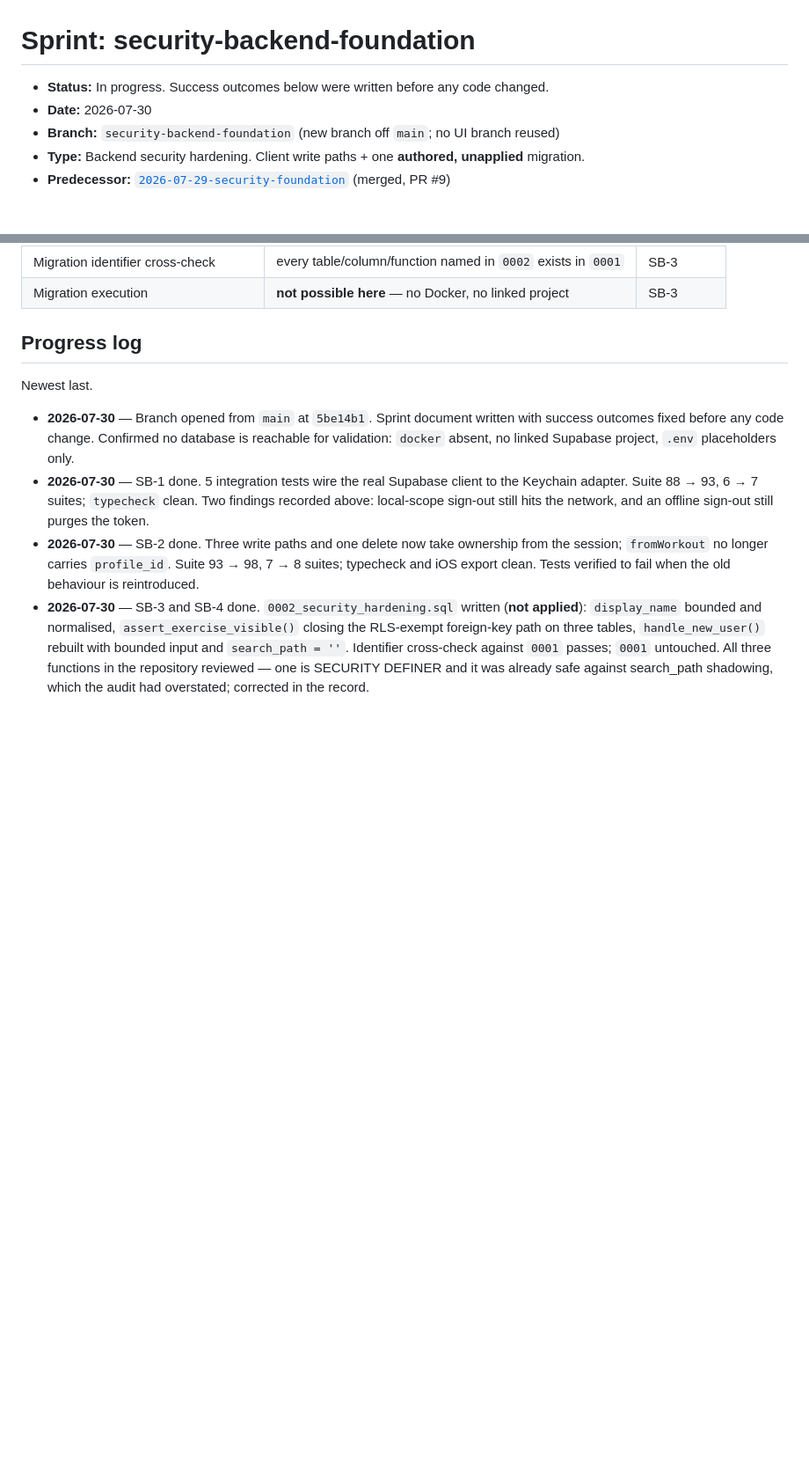
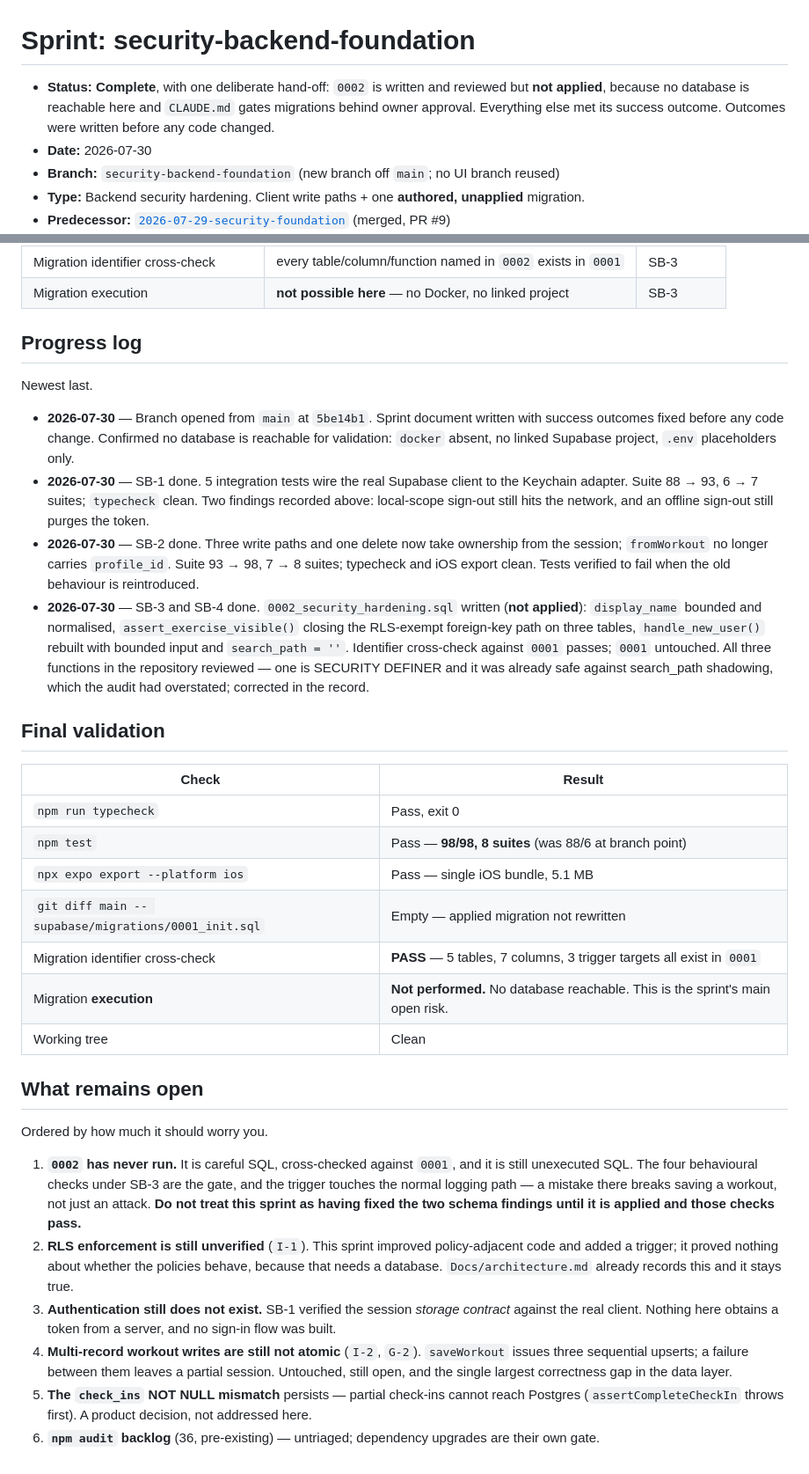
Before and after one commit to brendantr/prism, a Markdown page: Docs/sprints/2026-07-30-security-backend-foundation.md, 2 parts joined by grey strips. Shown at 88% size. Drawn GitHub-style; blank space fills up the shorter version.

Commit message:
docs: close the security-backend-foundation sprint with validation and open risks
98/98 tests across 8 suites, typecheck and iOS export clean, 0001 untouched,
tree clean. Records the six things still open, led by the one that matters
most: migration 0002 has never been executed, so the two schema findings are
not to be treated as fixed until it is applied and the four behavioural
checks pass.

Co-Authored-By: Claude Opus 5 <noreply@anthropic.com>

```diff
--- a/Docs/sprints/2026-07-30-security-backend-foundation.md
+++ b/Docs/sprints/2026-07-30-security-backend-foundation.md
@@ -1,6 +1,9 @@
 # Sprint: security-backend-foundation
 
-- **Status:** In progress. Success outcomes below were written before any code changed.
+- **Status:** **Complete**, with one deliberate hand-off: `0002` is written and reviewed but
+  **not applied**, because no database is reachable here and `CLAUDE.md` gates migrations behind
+  owner approval. Everything else met its success outcome. Outcomes were written before any code
+  changed.
 - **Date:** 2026-07-30
 - **Branch:** `security-backend-foundation` (new branch off `main`; no UI branch reused)
 - **Type:** Backend security hardening. Client write paths + one **authored, unapplied** migration.
@@ -313,3 +316,35 @@ Newest last.
   `search_path = ''`. Identifier cross-check against `0001` passes; `0001` untouched. All three
   functions in the repository reviewed — one is SECURITY DEFINER and it was already safe against
   search_path shadowing, which the audit had overstated; corrected in the record.
+
+## Final validation
+
+| Check | Result |
+| --- | --- |
+| `npm run typecheck` | Pass, exit 0 |
+| `npm test` | Pass — **98/98, 8 suites** (was 88/6 at branch point) |
+| `npx expo export --platform ios` | Pass — single iOS bundle, 5.1 MB |
+| `git diff main -- supabase/migrations/0001_init.sql` | Empty — applied migration not rewritten |
+| Migration identifier cross-check | **PASS** — 5 tables, 7 columns, 3 trigger targets all exist in `0001` |
+| Migration **execution** | **Not performed.** No database reachable. This is the sprint's main open risk. |
+| Working tree | Clean |
+
+## What remains open
+
+Ordered by how much it should worry you.
+
+1. **`0002` has never run.** It is careful SQL, cross-checked against `0001`, and it is still
+   unexecuted SQL. The four behavioural checks under SB-3 are the gate, and the trigger touches the
+   normal logging path — a mistake there breaks saving a workout, not just an attack. **Do not treat
+   this sprint as having fixed the two schema findings until it is applied and those checks pass.**
+2. **RLS enforcement is still unverified** (`I-1`). This sprint improved policy-adjacent code and
+   added a trigger; it proved nothing about whether the policies behave, because that needs a
+   database. `Docs/architecture.md` already records this and it stays true.
+3. **Authentication still does not exist.** SB-1 verified the session *storage contract* against the
+   real client. Nothing here obtains a token from a server, and no sign-in flow was built.
+4. **Multi-record workout writes are still not atomic** (`I-2`, `G-2`). `saveWorkout` issues three
+   sequential upserts; a failure between them leaves a partial session. Untouched, still open, and
+   the single largest correctness gap in the data layer.
+5. **The `check_ins` NOT NULL mismatch** persists — partial check-ins cannot reach Postgres
+   (`assertCompleteCheckIn` throws first). A product decision, not addressed here.
+6. **`npm audit` backlog** (36, pre-existing) — untriaged; dependency upgrades are their own gate.
```
